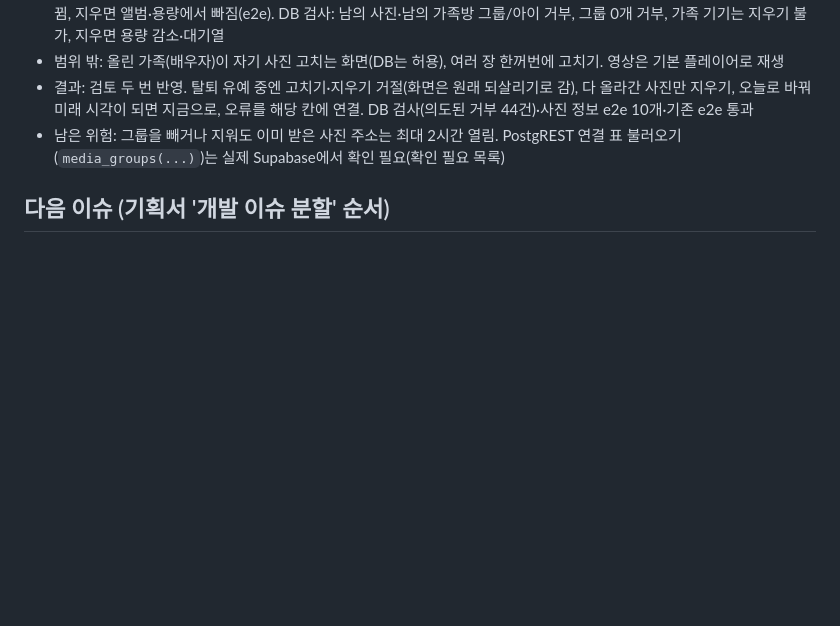
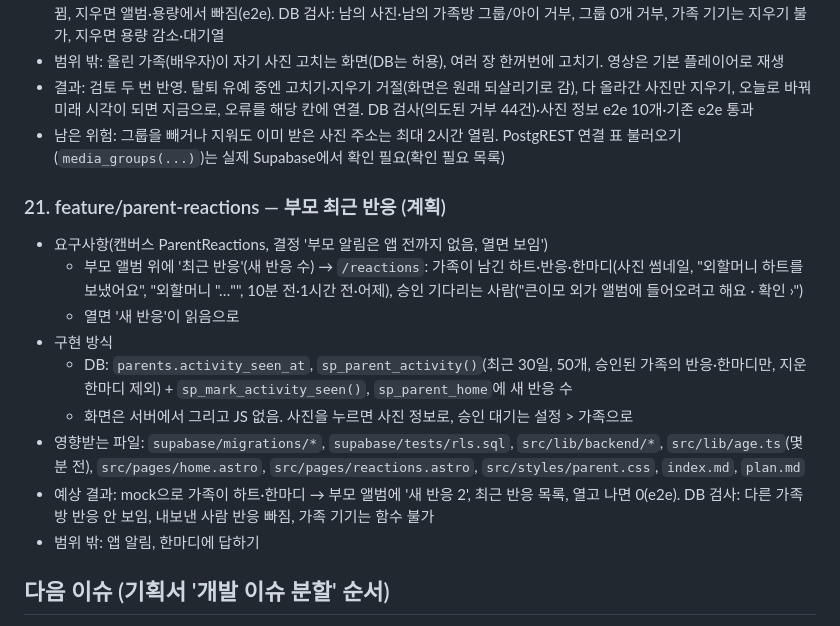
Before and after one commit to mjkang0987/sweepea, a Markdown page: plan.md, the part around the change. Drawn GitHub-style; blank space fills up the shorter version.

Commit message:
docs: 부모 최근 반응 계획 기록
Co-Authored-By: Claude Opus 5.5 <noreply@anthropic.com>
Claude-Session: https://claude.ai/code/session_01PGCKZQpn2dMJA8VgSfE9ov

```diff
--- a/plan.md
+++ b/plan.md
@@ -325,6 +325,18 @@
 - 결과: 검토 두 번 반영. 탈퇴 유예 중엔 고치기·지우기 거절(화면은 원래 되살리기로 감), 다 올라간 사진만 지우기, 오늘로 바꿔 미래 시각이 되면 지금으로, 오류를 해당 칸에 연결. DB 검사(의도된 거부 44건)·사진 정보 e2e 10개·기존 e2e 통과
 - 남은 위험: 그룹을 빼거나 지워도 이미 받은 사진 주소는 최대 2시간 열림. PostgREST 연결 표 불러오기(`media_groups(...)`)는 실제 Supabase에서 확인 필요(확인 필요 목록)
 
+### 21. feature/parent-reactions — 부모 최근 반응 (계획)
+
+- 요구사항(캔버스 ParentReactions, 결정 '부모 알림은 앱 전까지 없음, 열면 보임')
+  - 부모 앨범 위에 '최근 반응'(새 반응 수) → `/reactions`: 가족이 남긴 하트·반응·한마디(사진 썸네일, "외할머니 하트를 보냈어요", "외할머니 "…"", 10분 전·1시간 전·어제), 승인 기다리는 사람("큰이모 외가 앨범에 들어오려고 해요 · 확인 ›")
+  - 열면 '새 반응'이 읽음으로
+- 구현 방식
+  - DB: `parents.activity_seen_at`, `sp_parent_activity()`(최근 30일, 50개, 승인된 가족의 반응·한마디만, 지운 한마디 제외) + `sp_mark_activity_seen()`, `sp_parent_home`에 새 반응 수
+  - 화면은 서버에서 그리고 JS 없음. 사진을 누르면 사진 정보로, 승인 대기는 설정 > 가족으로
+- 영향받는 파일: `supabase/migrations/*`, `supabase/tests/rls.sql`, `src/lib/backend/*`, `src/lib/age.ts`(몇 분 전), `src/pages/home.astro`, `src/pages/reactions.astro`, `src/styles/parent.css`, `index.md`, `plan.md`
+- 예상 결과: mock으로 가족이 하트·한마디 → 부모 앨범에 '새 반응 2', 최근 반응 목록, 열고 나면 0(e2e). DB 검사: 다른 가족방 반응 안 보임, 내보낸 사람 반응 빠짐, 가족 기기는 함수 불가
+- 범위 밖: 앱 알림, 한마디에 답하기
+
 ## 다음 이슈 (기획서 '개발 이슈 분할' 순서)
 
 저장소는 `sweepea` 하나에 웹과 `supabase/`를 같이 둔다(혼자 개발, DB와 화면 변경을 한 PR에서 검증). iOS·안드로이드는 나중에 `sweepea-ios`, `sweepea-android`.
```
